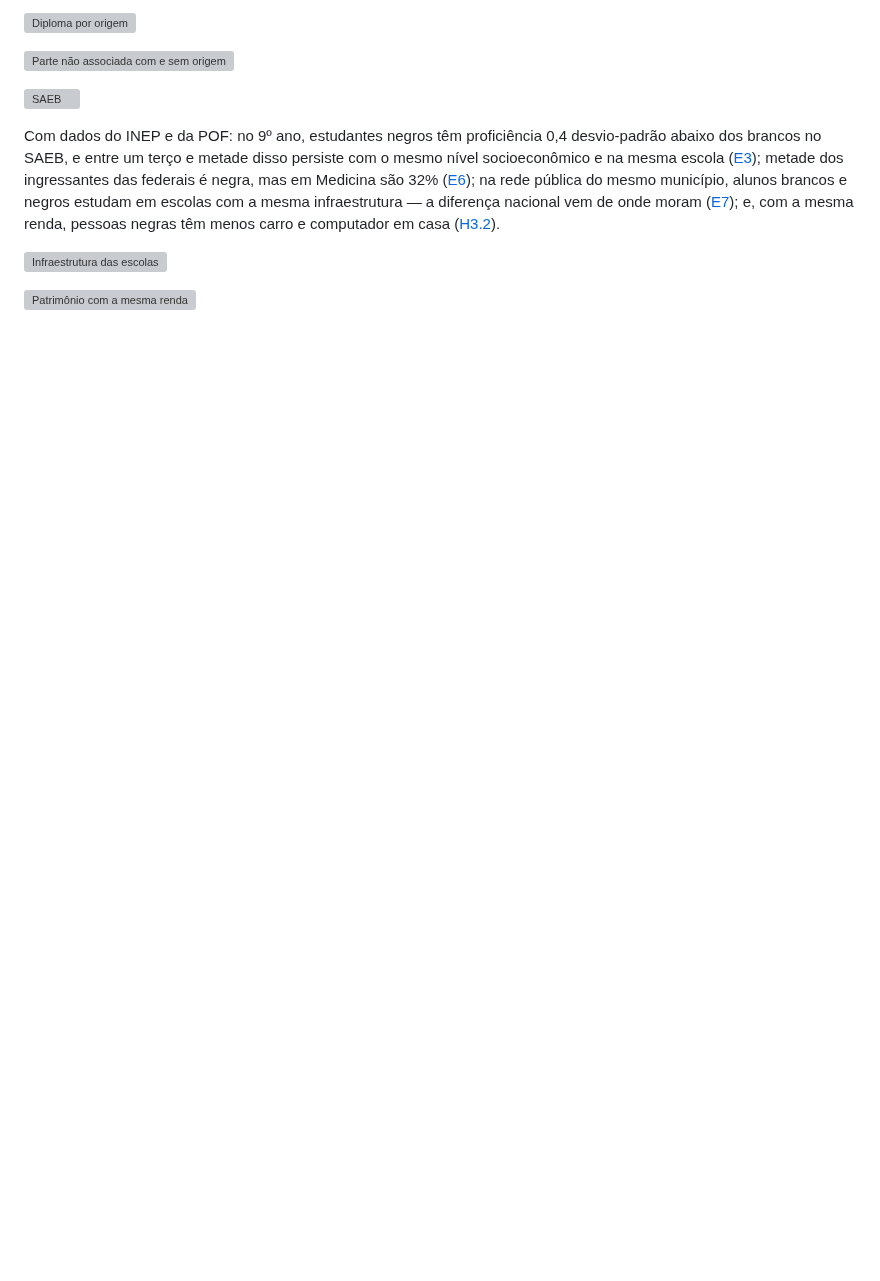
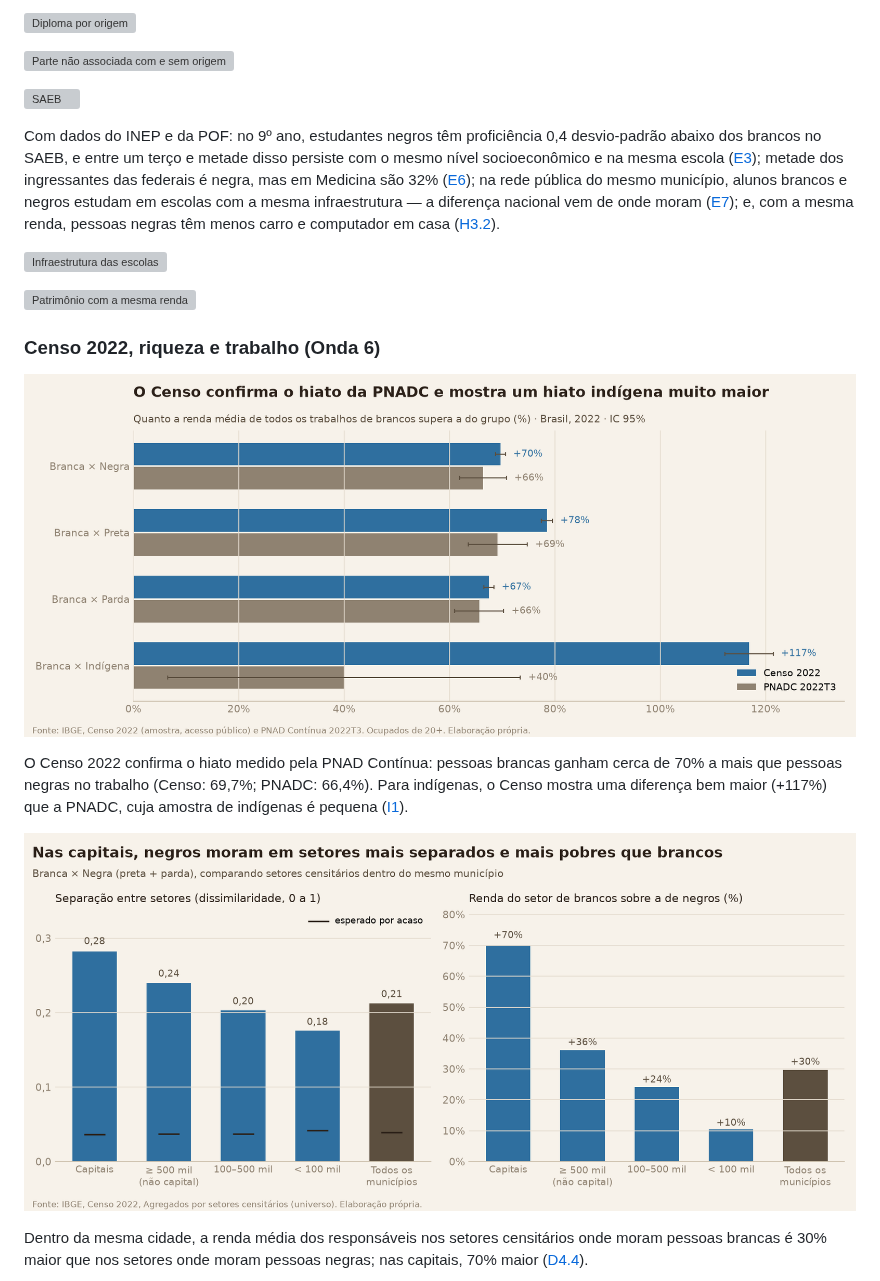
Before and after one commit to FelipeSantanaJ/Hub-Racial-Brasil, a Markdown page: README.md, the part around one of its changes. Drawn GitHub-style; pictures changed too: docs/img/onda6_d44_segregacao_renda_setor.png (added), docs/img/onda6_i1_censo_pnadc.png (added); blank space fills up the shorter version; grey boxes are pictures that could not be loaded.

```diff
--- a/README.md
+++ b/README.md
@@ -163,3 +164,17 @@ onde moram ([E7](docs/studies/E7/ficha.md)); e, com a mesma renda, pessoas negra
 ![Infraestrutura das escolas](docs/img/onda4_e7_infraestrutura_municipio.png)
 
 ![Patrimônio com a mesma renda](docs/img/onda4_h3_patrimonio_condicional.png)
+
+### Censo 2022, riqueza e trabalho (Onda 6)
+
+![Censo × PNADC](docs/img/onda6_i1_censo_pnadc.png)
+
+O Censo 2022 confirma o hiato medido pela PNAD Contínua: pessoas brancas ganham cerca de 70% a mais que pessoas negras
+no trabalho (Censo: 69,7%; PNADC: 66,4%). Para indígenas, o Censo mostra uma diferença bem maior (+117%) que a PNADC,
+cuja amostra de indígenas é pequena ([I1](docs/studies/I1/ficha.md)).
+
+![Segregação e renda do setor](docs/img/onda6_d44_segregacao_renda_setor.png)
+
+Dentro da mesma cidade, a renda média dos responsáveis nos setores censitários onde moram pessoas brancas é 30% maior
+que nos setores onde moram pessoas negras; nas capitais, 70% maior ([D4.4](docs/studies/D4.4/ficha.md)).
+
```
Also changed, not shown: other parts of README.md (+15 -1 lines), docs/CHANGELOG_METODOLOGICO.md (+10 -0 lines), docs/PROXIMOS_PASSOS.md (added, +42 -0 lines), docs/img/onda6_h34_riqueza_imobiliaria.png (added), docs/img/onda6_h42_transicoes.png (added), 9 other files.
